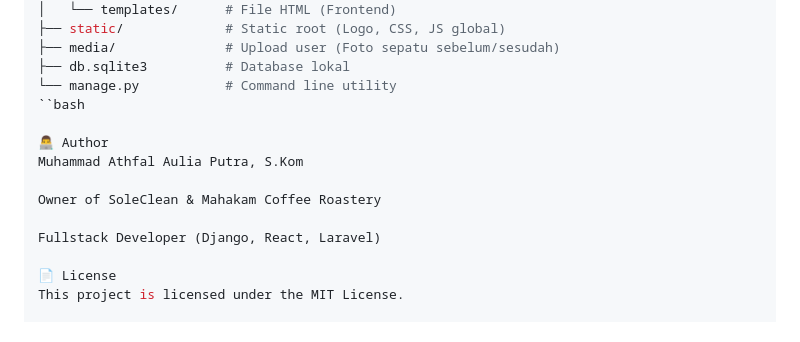
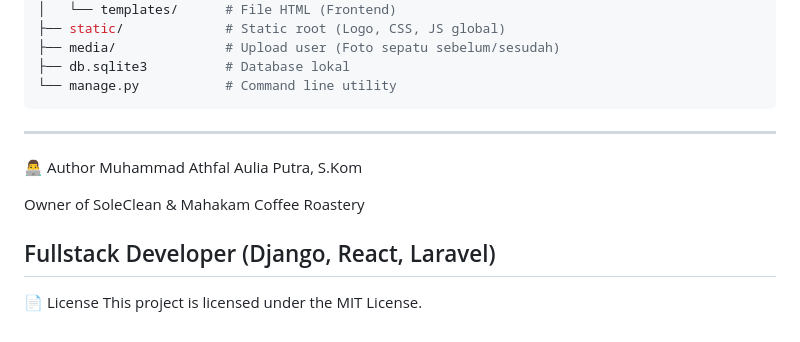
Before and after one commit to VonMatilda07/soleclean-app, a Markdown page: readme.md, the part around the change. GitHub-like rendering.

Commit message:
Update README formatting and author section

````diff
--- a/readme.md
+++ b/readme.md
@@ -72,14 +72,14 @@ soleclean-app/
 ├── media/              # Upload user (Foto sepatu sebelum/sesudah)
 ├── db.sqlite3          # Database lokal
 └── manage.py           # Command line utility
-``bash
-
+```
+---
 👨‍💻 Author
 Muhammad Athfal Aulia Putra, S.Kom
 
 Owner of SoleClean & Mahakam Coffee Roastery
 
 Fullstack Developer (Django, React, Laravel)
-
+---
 📄 License
 This project is licensed under the MIT License.
````
